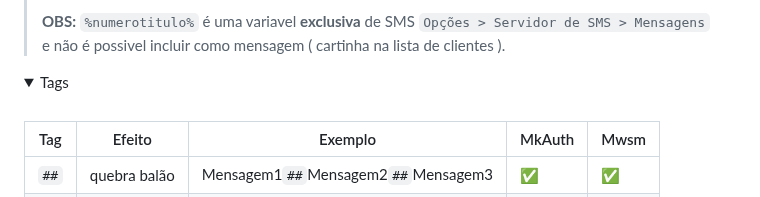
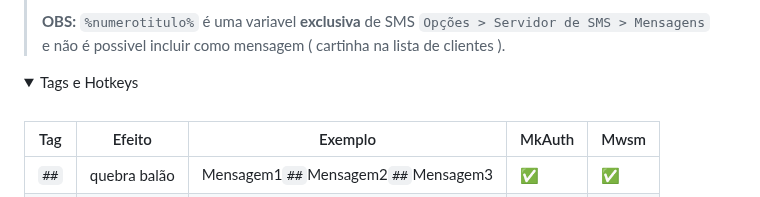
Before and after one commit to merckeu/Mwsm, a Markdown page: README.md, the part around the change. Drawn GitHub-style; folded sections open.

```diff
--- a/README.md
+++ b/README.md
@@ -551,7 +551,7 @@ O Dado inserido no campo find esta incorreto ( não faz parte do uid inserido )
 </details>
 
 <details>
-<summary>Tags</summary>
+<summary>Tags e Hotkeys</summary>
 <br>
 
 | Tag            | Efeito         | Exemplo                                                         | MkAuth | Mwsm |
```
